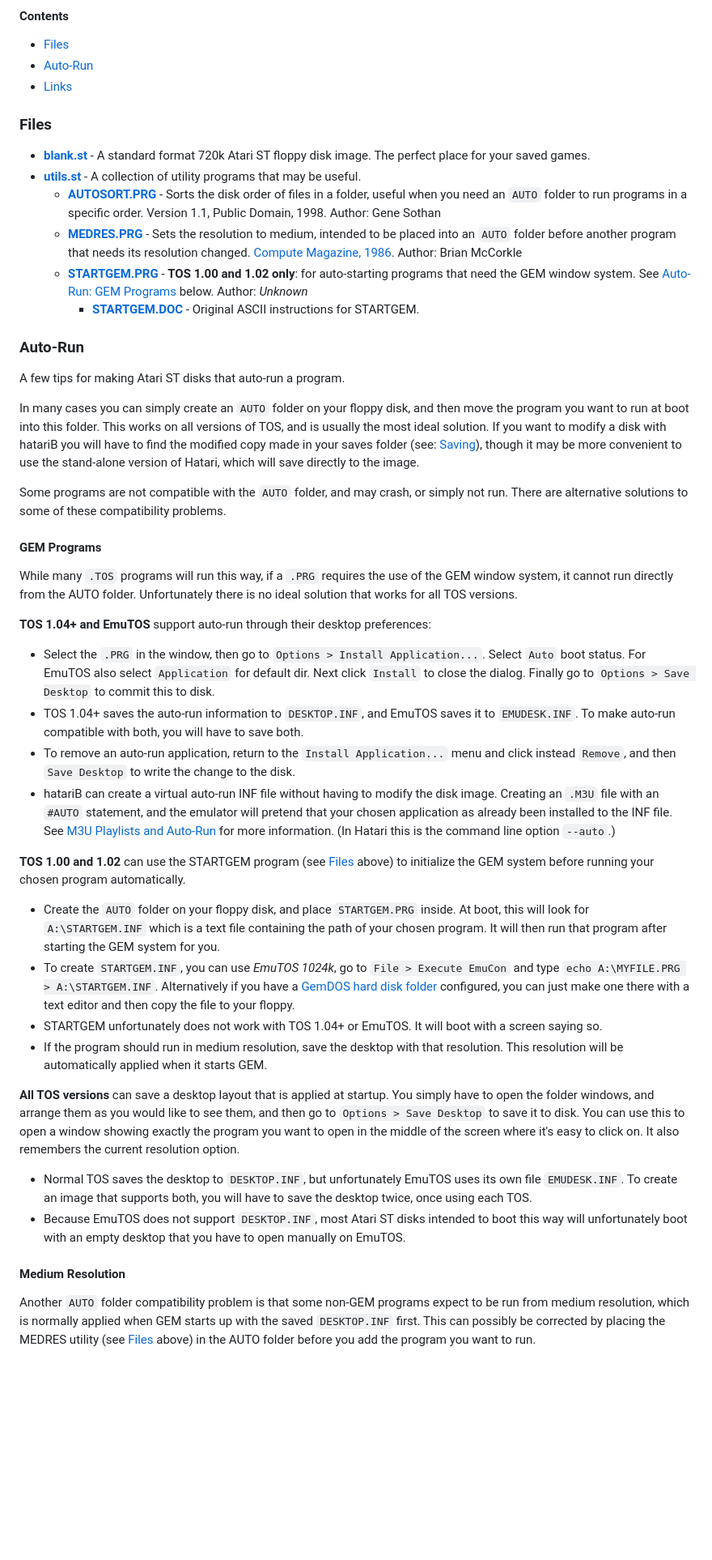
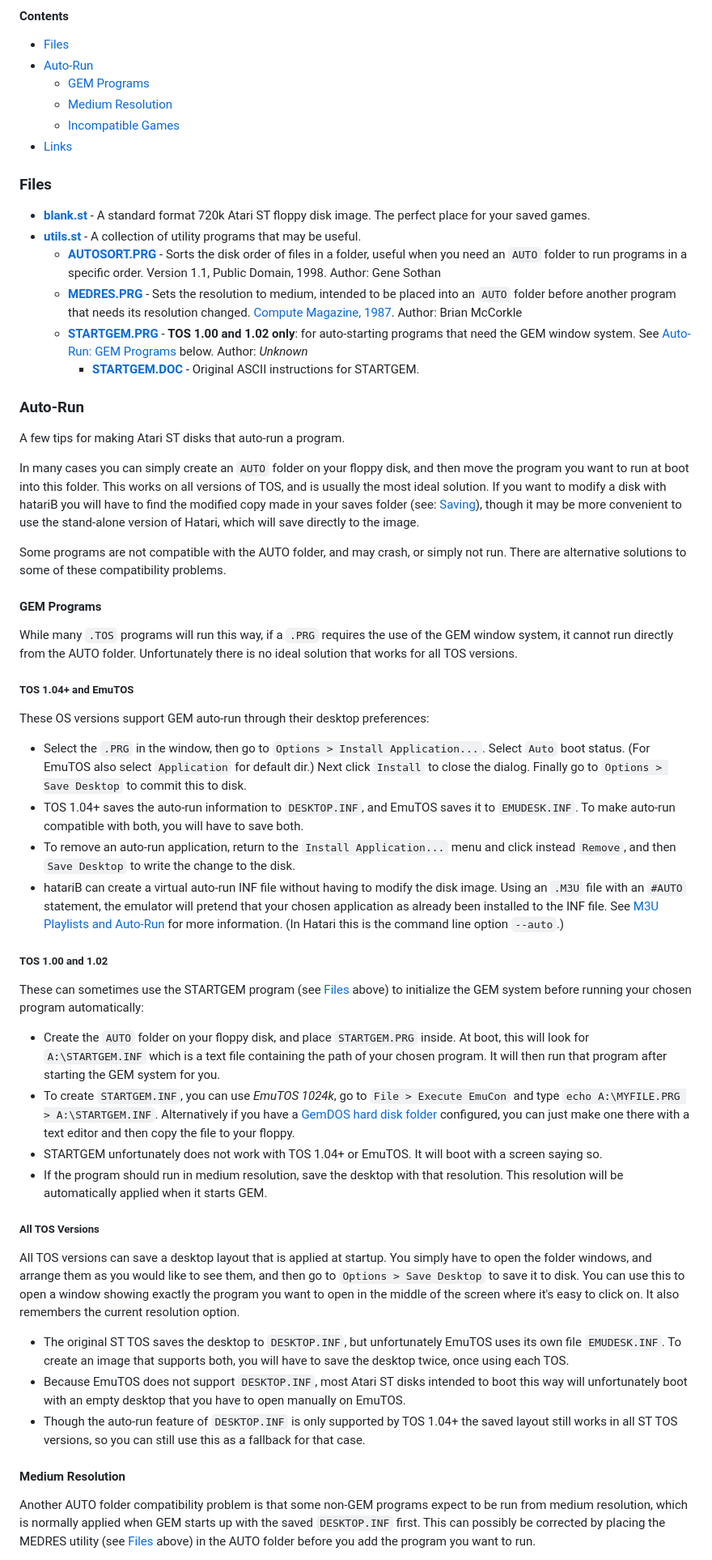
Before and after one commit to bbbradsmith/hatariB, a Markdown page: extras/README.md, the part around one of its changes. Shown at 81% size. Drawn GitHub-style; blank space fills up the shorter version.

Commit message:
Editing of the auto-run explanation

```diff
--- a/extras/README.md
+++ b/extras/README.md
@@ -4,6 +4,9 @@ This folder contains extra files, information and links, which might be useful w
 #### Contents
 * [Files](#Files)
 * [Auto-Run](#Auto-Run)
+  * [GEM Programs](#GEM-Programs)
+  * [Medium Resolution](#Medium-Resolution)
+  * [Incompatible Games](#Incompatible-Games)
 * [Links](#Links)
 
 ### Files
@@ -11,7 +14,7 @@ This folder contains extra files, information and links, which might be useful w
 * [**blank.st**](../../../raw/main/extras/blank.st) - A standard format 720k Atari ST floppy disk image. The perfect place for your saved games.
 * [**utils.st**](../../../raw/main/extras/utils.st) - A collection of utility programs that may be useful.
   * [**AUTOSORT.PRG**](../../../raw/main/extras/AUTOSORT.PRG) - Sorts the disk order of files in a folder, useful when you need an `AUTO` folder to run programs in a specific order. Version 1.1, Public Domain, 1998. Author: Gene Sothan
-  * [**MEDRES.PRG**](../../../raw/main/extras/MEDRES.PRG) - Sets the resolution to medium, intended to be placed into an `AUTO` folder before another program that needs its resolution changed. [Compute Magazine, 1986](https://www.atarimagazines.com/compute/issue86/057_1_Medium-Resolution_Autorun.php). Author: Brian McCorkle
+  * [**MEDRES.PRG**](../../../raw/main/extras/MEDRES.PRG) - Sets the resolution to medium, intended to be placed into an `AUTO` folder before another program that needs its resolution changed. [Compute Magazine, 1987](https://www.atarimagazines.com/compute/issue86/057_1_Medium-Resolution_Autorun.php). Author: Brian McCorkle
   * [**STARTGEM.PRG**](../../../raw/main/extras/STARTGEM.PRG) - **TOS 1.00 and 1.02 only**: for auto-starting programs that need the GEM window system. See [Auto-Run: GEM Programs](#GEM-Programs) below. Author: *Unknown*
     * [**STARTGEM.DOC**](../../../raw/main/extras/STARTGEM.DOC) - Original ASCII instructions for STARTGEM.
 
@@ -21,29 +24,33 @@ A few tips for making Atari ST disks that auto-run a program.
 
 In many cases you can simply create an `AUTO` folder on your floppy disk, and then move the program you want to run at boot into this folder. This works on all versions of TOS, and is usually the most ideal solution. If you want to modify a disk with hatariB you will have to find the modified copy made in your saves folder (see: [Saving](../#Saving)), though it may be more convenient to use the stand-alone version of Hatari, which will save directly to the image.
 
-Some programs are not compatible with the `AUTO` folder, and may crash, or simply not run. There are alternative solutions to some of these compatibility problems.
+Some programs are not compatible with the AUTO folder, and may crash, or simply not run. There are alternative solutions to some of these compatibility problems.
 
 #### GEM Programs
 
 While many `.TOS` programs will run this way, if a `.PRG` requires the use of the GEM window system, it cannot run directly from the AUTO folder. Unfortunately there is no ideal solution that works for all TOS versions.
 
-**TOS 1.04+ and EmuTOS** support auto-run through their desktop preferences:
-  * Select the `.PRG` in the window, then go to `Options > Install Application...`. Select `Auto` boot status. For EmuTOS also select `Application` for default dir. Next click `Install` to close the dialog. Finally go to `Options > Save Desktop` to commit this to disk.
+##### TOS 1.04+ and EmuTOS
+These OS versions support GEM auto-run through their desktop preferences:
+  * Select the `.PRG` in the window, then go to `Options > Install Application...`. Select `Auto` boot status. (For EmuTOS also select `Application` for default dir.) Next click `Install` to close the dialog. Finally go to `Options > Save Desktop` to commit this to disk.
   * TOS 1.04+ saves the auto-run information to `DESKTOP.INF`, and EmuTOS saves it to `EMUDESK.INF`. To make auto-run compatible with both, you will have to save both.
   * To remove an auto-run application, return to the `Install Application...` menu and click instead `Remove`, and then `Save Desktop` to write the change to the disk.
-  * hatariB can create a virtual auto-run INF file without having to modify the disk image. Creating an `.M3U` file with an `#AUTO` statement, and the emulator will pretend that your chosen application as already been installed to the INF file. See [M3U Playlists and Auto-Run](../#M3U-Playlists-and-Auto-Run) for more information. (In Hatari this is the command line option `--auto`.)
+  * hatariB can create a virtual auto-run INF file without having to modify the disk image. Using an `.M3U` file with an `#AUTO` statement, the emulator will pretend that your chosen application as already been installed to the INF file. See [M3U Playlists and Auto-Run](../#M3U-Playlists-and-Auto-Run) for more information. (In Hatari this is the command line option `--auto`.)
 
-**TOS 1.00 and 1.02** can use the STARTGEM program (see [Files](#Files) above) to initialize the GEM system before running your chosen program automatically.
+##### TOS 1.00 and 1.02
+These can sometimes use the STARTGEM program (see [Files](#Files) above) to initialize the GEM system before running your chosen program automatically:
   * Create the `AUTO` folder on your floppy disk, and place `STARTGEM.PRG` inside. At boot, this will look for `A:\STARTGEM.INF` which is a text file containing the path of your chosen program. It will then run that program after starting the GEM system for you.
   * To create `STARTGEM.INF`, you can use *EmuTOS 1024k*, go to `File > Execute EmuCon` and type `echo A:\MYFILE.PRG > A:\STARTGEM.INF`. Alternatively if you have a [GemDOS hard disk folder](../#Hard-Disks) configured, you can just make one there with a text editor and then copy the file to your floppy.
   * STARTGEM unfortunately does not work with TOS 1.04+ or EmuTOS. It will boot with a screen saying so.
   * If the program should run in medium resolution, save the desktop with that resolution. This resolution will be automatically applied when it starts GEM.
 
-**All TOS versions** can save a desktop layout that is applied at startup. You simply have to open the folder windows, and arrange them as you would like to see them, and then go to `Options > Save Desktop` to save it to disk. You can use this to open a window showing exactly the program you want to open in the middle of the screen where it's easy to click on. It also remembers the current resolution option.
-  * Normal TOS saves the desktop to `DESKTOP.INF`, but unfortunately EmuTOS uses its own file `EMUDESK.INF`. To create an image that supports both, you will have to save the desktop twice, once using each TOS.
+##### All TOS Versions
+All TOS versions can save a desktop layout that is applied at startup. You simply have to open the folder windows, and arrange them as you would like to see them, and then go to `Options > Save Desktop` to save it to disk. You can use this to open a window showing exactly the program you want to open in the middle of the screen where it's easy to click on. It also remembers the current resolution option.
+  * The original ST TOS saves the desktop to `DESKTOP.INF`, but unfortunately EmuTOS uses its own file `EMUDESK.INF`. To create an image that supports both, you will have to save the desktop twice, once using each TOS.
   * Because EmuTOS does not support `DESKTOP.INF`, most Atari ST disks intended to boot this way will unfortunately boot with an empty desktop that you have to open manually on EmuTOS.
+  * Though the auto-run feature of `DESKTOP.INF` is only supported by TOS 1.04+ the saved layout still works in all ST TOS versions, so you can still use this as a fallback for that case.
 
 #### Medium Resolution
 
-Another `AUTO` folder compatibility problem is that some non-GEM programs expect to be run from medium resolution, which is normally applied when GEM starts up with the saved `DESKTOP.INF` first. This can possibly be corrected by placing the MEDRES utility (see [Files](#Files) above) in the AUTO folder before you add the program you want to run.
+Another AUTO folder compatibility problem is that some non-GEM programs expect to be run from medium resolution, which is normally applied when GEM starts up with the saved `DESKTOP.INF` first. This can possibly be corrected by placing the MEDRES utility (see [Files](#Files) above) in the AUTO folder before you add the program you want to run.
 
```
Also changed, not shown: other parts of extras/README.md (+4 -2 lines).
